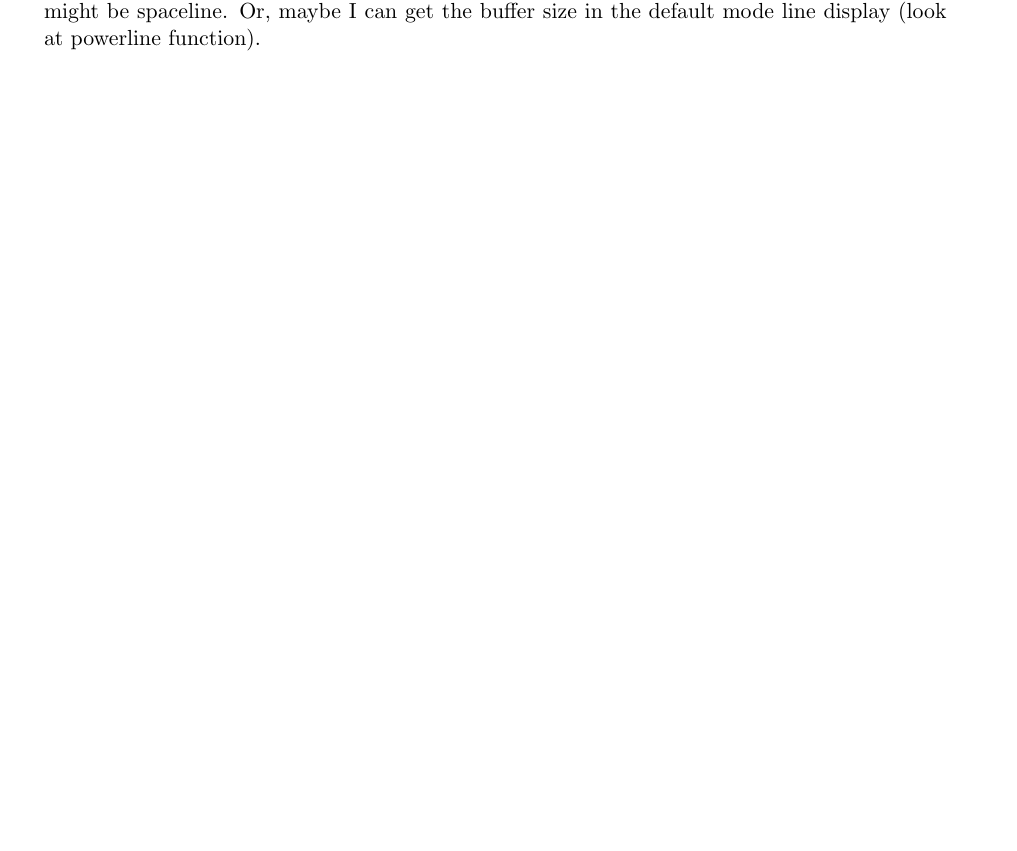
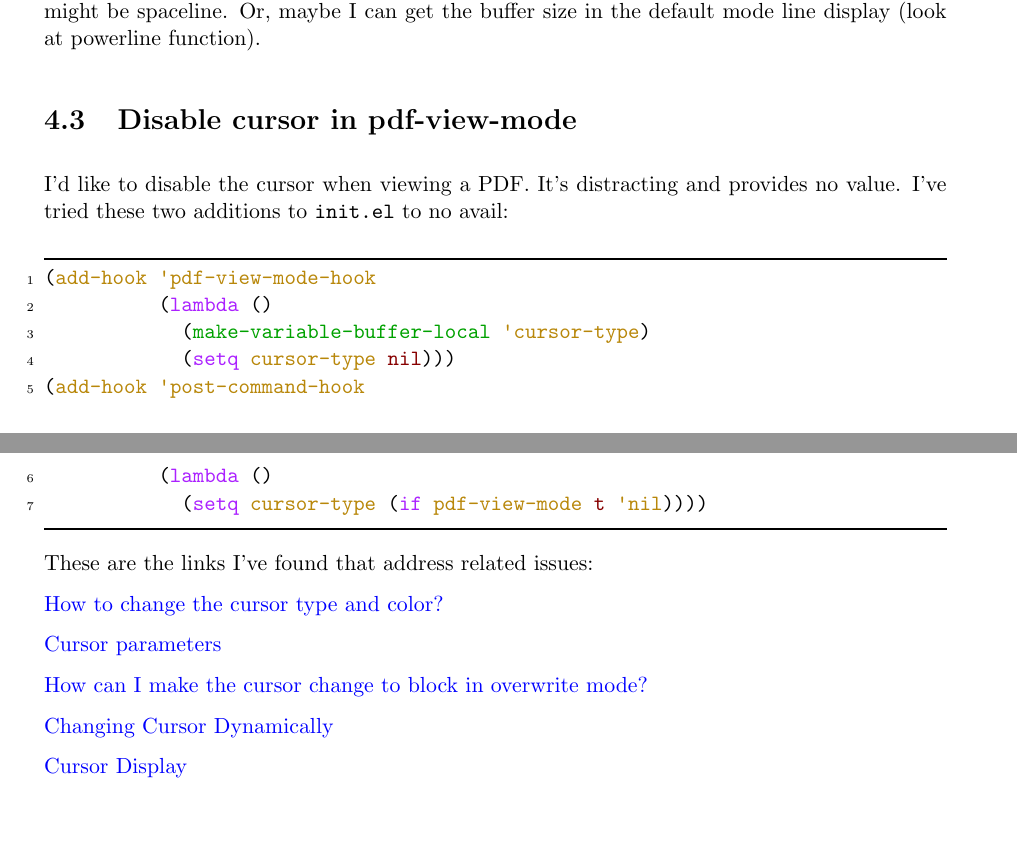
Before and after one commit to matthuszagh/nixos, a LaTeX document (doc/emacs.tex): part of page 5 of 5 before the commit and two parts of pages 5 and 6 of 6 after it, the two joined at a grey line, cut so that both start at the same text, the shorter picture padded with empty space. The pictures show the PDF file doc/emacs.pdf that the author committed with the source.

```diff
--- a/doc/emacs.tex
+++ b/doc/emacs.tex
@@ -63,3 +63,11 @@
 spaceline. Or, maybe I can get the buffer size in the default mode line display (look at powerline
 function).
 
+\section{Disable cursor in pdf-view-mode}
+
+I'd like to disable the cursor when viewing a PDF. It's distracting and provides no value. I've
+tried these two additions to \mintinline{text}{init.el} to no avail:
+
+\begin{minted}{elisp}
+(add-hook 'pdf-view-mode-hook
+          (lambda ()
@@ -65,0 +77,18 @@
+          (lambda ()
+            (setq cursor-type (if pdf-view-mode t 'nil))))
+\end{minted}
+
+These are the links I've found that address related issues:
+
+\href{https://emacs.stackexchange.com/questions/392/how-to-change-the-cursor-type-and-color}{How to
+  change the cursor type and color?}
+
+\href{https://www.gnu.org/software/emacs/manual/html_node/elisp/Cursor-Parameters.html}{Cursor
+  parameters}
+
+\href{https://emacs.stackexchange.com/questions/44650/how-can-i-make-the-cursor-change-to-block-in-overwrite-mode?rq=1}{How
+  can I make the cursor change to block in overwrite mode?}
+
+\href{https://www.emacswiki.org/emacs/ChangingCursorDynamically}{Changing Cursor Dynamically}
+
+\href{https://www.gnu.org/software/emacs/manual/html_node/emacs/Cursor-Display.html}{Cursor Display}
```
Also changed, not shown: doc/emacs.pdf, doc/emacs.tex (15 more changed lines), 1 other file.
